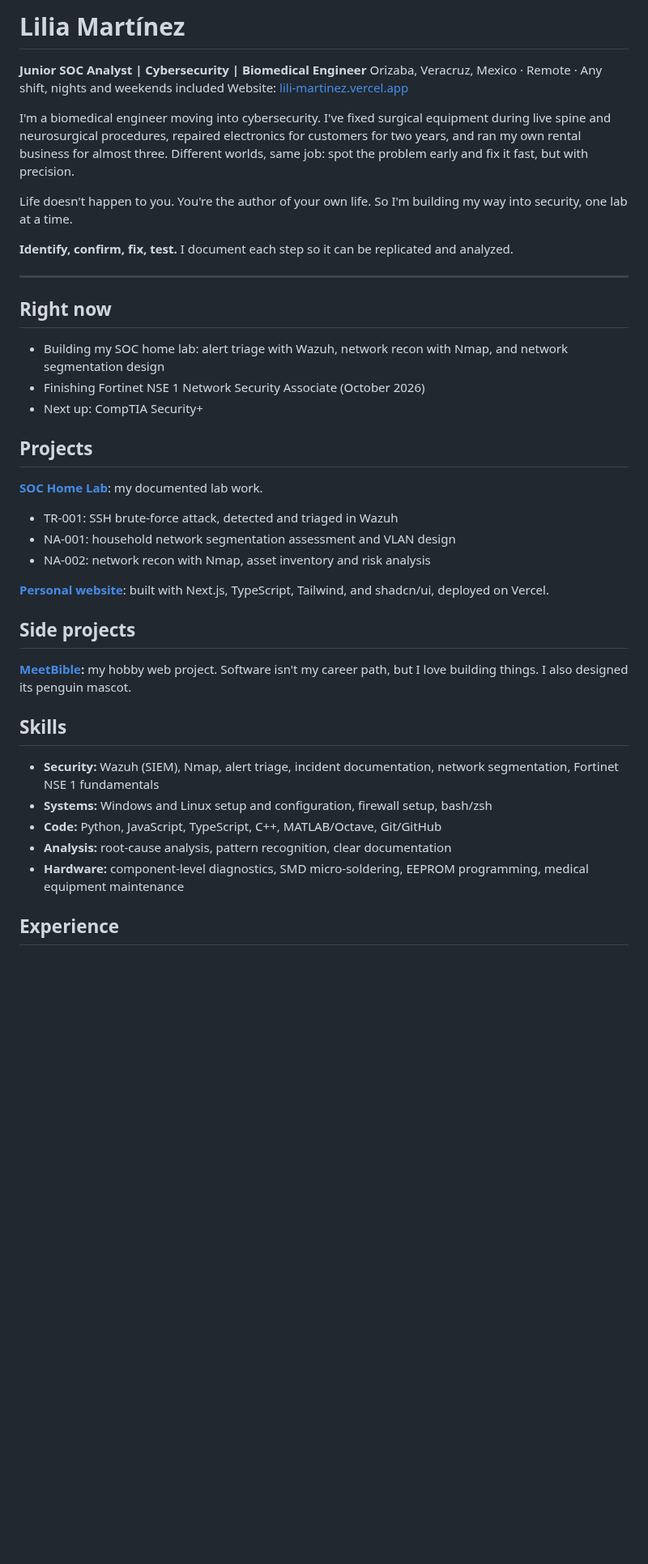
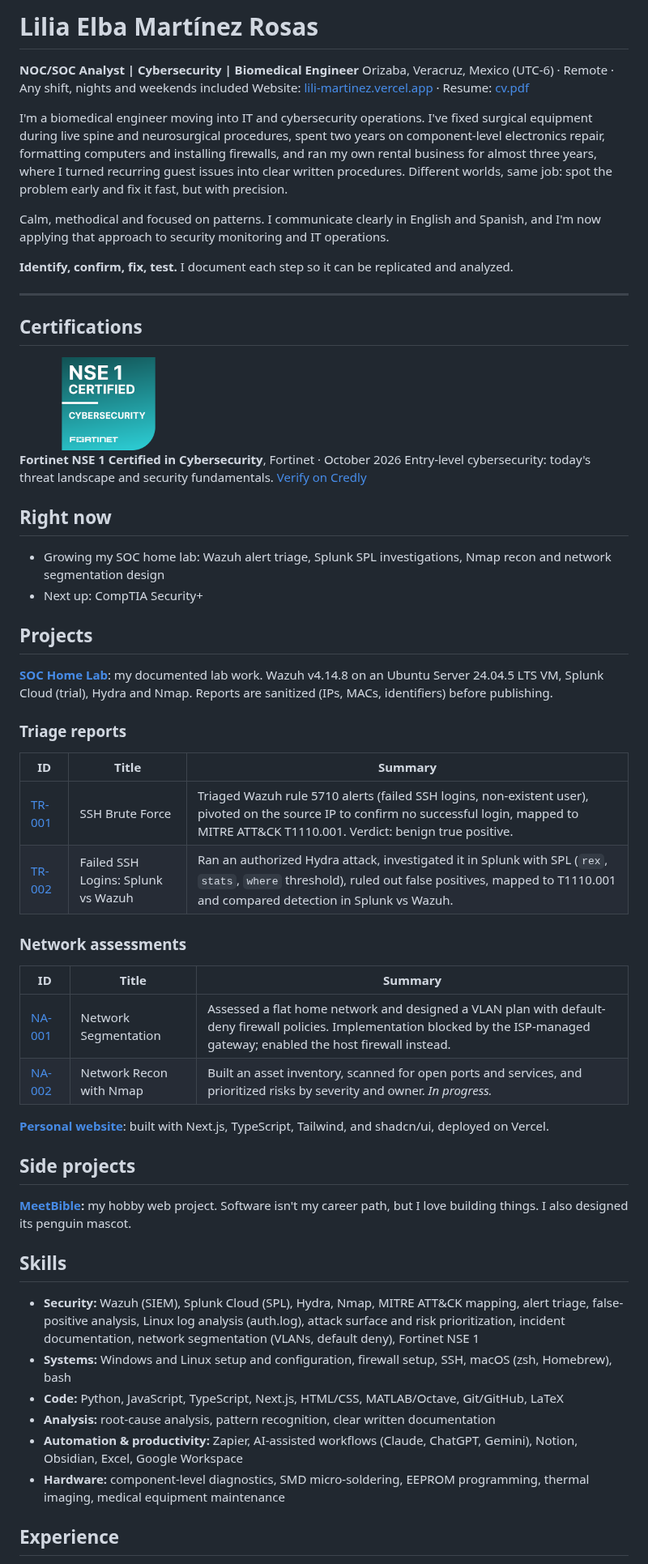
Before and after one commit to liliaem/liliaem, a Markdown page: README.md, the part around one of its changes. Shown at 81% size. Rendered like a GitHub page; pictures changed too: assets/fortinet-nse1-badge.png (added); blank space fills up the shorter version.

```diff
--- a/README.md
+++ b/README.md
@@ -1,30 +1,49 @@
-# Lilia Martínez
+# Lilia Elba Martínez Rosas
 
-**Junior SOC Analyst | Cybersecurity | Biomedical Engineer**
-Orizaba, Veracruz, Mexico · Remote · Any shift, nights and weekends included
-Website: [lili-martinez.vercel.app](https://lili-martinez.vercel.app)
+**NOC/SOC Analyst | Cybersecurity | Biomedical Engineer**
+Orizaba, Veracruz, Mexico (UTC-6) · Remote · Any shift, nights and weekends included
+Website: [lili-martinez.vercel.app](https://lili-martinez.vercel.app) · Resume: [cv.pdf](https://lili-martinez.vercel.app/files/cv.pdf)
 
-I'm a biomedical engineer moving into cybersecurity. I've fixed surgical equipment during live spine and neurosurgical procedures, repaired electronics for customers for two years, and ran my own rental business for almost three. Different worlds, same job: spot the problem early and fix it fast, but with precision.
+I'm a biomedical engineer moving into IT and cybersecurity operations. I've fixed surgical equipment during live spine and neurosurgical procedures, spent two years on component-level electronics repair, formatting computers and installing firewalls, and ran my own rental business for almost three years, where I turned recurring guest issues into clear written procedures. Different worlds, same job: spot the problem early and fix it fast, but with precision.
 
-Life doesn't happen to you. You're the author of your own life. So I'm building my way into security, one lab at a time.
+Calm, methodical and focused on patterns. I communicate clearly in English and Spanish, and I'm now applying that approach to security monitoring and IT operations.
 
 **Identify, confirm, fix, test.** I document each step so it can be replicated and analyzed.
 
 ---
 
+## Certifications
+
+<a href="https://www.credly.com/badges/a973b8c5-67dd-4f4c-ba7e-6d4f5334fad8/public_url">
+  <img src="assets/fortinet-nse1-badge.png" alt="Fortinet NSE 1 Certified in Cybersecurity badge" width="220">
+</a>
+
+**Fortinet NSE 1 Certified in Cybersecurity**, Fortinet · October 2026
+Entry-level cybersecurity: today's threat landscape and security fundamentals.
+[Verify on Credly](https://www.credly.com/badges/a973b8c5-67dd-4f4c-ba7e-6d4f5334fad8/public_url)
+
 ## Right now
 
-- Building my SOC home lab: alert triage with Wazuh, network recon with Nmap, and network segmentation design
-- Finishing Fortinet NSE 1 Network Security Associate (October 2026)
+- Growing my SOC home lab: Wazuh alert triage, Splunk SPL investigations, Nmap recon and network segmentation design
 - Next up: CompTIA Security+
 
 ## Projects
 
-**[SOC Home Lab](https://github.com/liliaem/soc-home-lab)**: my documented lab work.
+**[SOC Home Lab](https://github.com/liliaem/soc-home-lab)**: my documented lab work. Wazuh v4.14.8 on an Ubuntu Server 24.04.5 LTS VM, Splunk Cloud (trial), Hydra and Nmap. Reports are sanitized (IPs, MACs, identifiers) before publishing.
 
-- TR-001: SSH brute-force attack, detected and triaged in Wazuh
-- NA-001: household network segmentation assessment and VLAN design
-- NA-002: network recon with Nmap, asset inventory and risk analysis
+### Triage reports
+
+| ID | Title | Summary |
+| --- | --- | --- |
+| [TR-001](https://github.com/liliaem/soc-home-lab/blob/main/0.3%20Triage%20reports/TR-001%20SSH%20brute%20force%20invalid%20user.md) | SSH Brute Force | Triaged Wazuh rule 5710 alerts (failed SSH logins, non-existent user), pivoted on the source IP to confirm no successful login, mapped to MITRE ATT&CK T1110.001. Verdict: benign true positive. |
+| [TR-002](https://github.com/liliaem/soc-home-lab/blob/main/0.3%20Triage%20reports/TR-002%20Failed%20SSH%20Logins%20-%20Splunk%20vs%20Wazuh.md) | Failed SSH Logins: Splunk vs Wazuh | Ran an authorized Hydra attack, investigated it in Splunk with SPL (`rex`, `stats`, `where` threshold), ruled out false positives, mapped to T1110.001 and compared detection in Splunk vs Wazuh. |
+
+### Network assessments
+
+| ID | Title | Summary |
+| --- | --- | --- |
+| [NA-001](https://github.com/liliaem/soc-home-lab/blob/main/0.4%20Network%20assessments/NA-001%20Household%20Network%20Segmentation.md) | Network Segmentation | Assessed a flat home network and designed a VLAN plan with default-deny firewall policies. Implementation blocked by the ISP-managed gateway; enabled the host firewall instead. |
+| [NA-002](https://github.com/liliaem/soc-home-lab/blob/main/0.4%20Network%20assessments/NA-002%20Network%20recon%20with%20Nmap.md) | Network Recon with Nmap | Built an asset inventory, scanned for open ports and services, and prioritized risks by severity and owner. *In progress.* |
 
 **[Personal website](https://lili-martinez.vercel.app)**: built with Next.js, TypeScript, Tailwind, and shadcn/ui, deployed on Vercel.
 
@@ -34,11 +53,12 @@ Life doesn't happen to you. You're the author of your own life. So I'm building
 
 ## Skills
 
-- **Security:** Wazuh (SIEM), Nmap, alert triage, incident documentation, network segmentation, Fortinet NSE 1 fundamentals
-- **Systems:** Windows and Linux setup and configuration, firewall setup, bash/zsh
-- **Code:** Python, JavaScript, TypeScript, C++, MATLAB/Octave, Git/GitHub
-- **Analysis:** root-cause analysis, pattern recognition, clear documentation
-- **Hardware:** component-level diagnostics, SMD micro-soldering, EEPROM programming, medical equipment maintenance
+- **Security:** Wazuh (SIEM), Splunk Cloud (SPL), Hydra, Nmap, MITRE ATT&CK mapping, alert triage, false-positive analysis, Linux log analysis (auth.log), attack surface and risk prioritization, incident documentation, network segmentation (VLANs, default deny), Fortinet NSE 1
+- **Systems:** Windows and Linux setup and configuration, firewall setup, SSH, macOS (zsh, Homebrew), bash
+- **Code:** Python, JavaScript, TypeScript, Next.js, HTML/CSS, MATLAB/Octave, Git/GitHub, LaTeX
+- **Analysis:** root-cause analysis, pattern recognition, clear written documentation
+- **Automation & productivity:** Zapier, AI-assisted workflows (Claude, ChatGPT, Gemini), Notion, Obsidian, Excel, Google Workspace
+- **Hardware:** component-level diagnostics, SMD micro-soldering, EEPROM programming, thermal imaging, medical equipment maintenance
 
 ## Experience
 
```
Also changed, not shown: other parts of README.md (+2 -2 lines).
